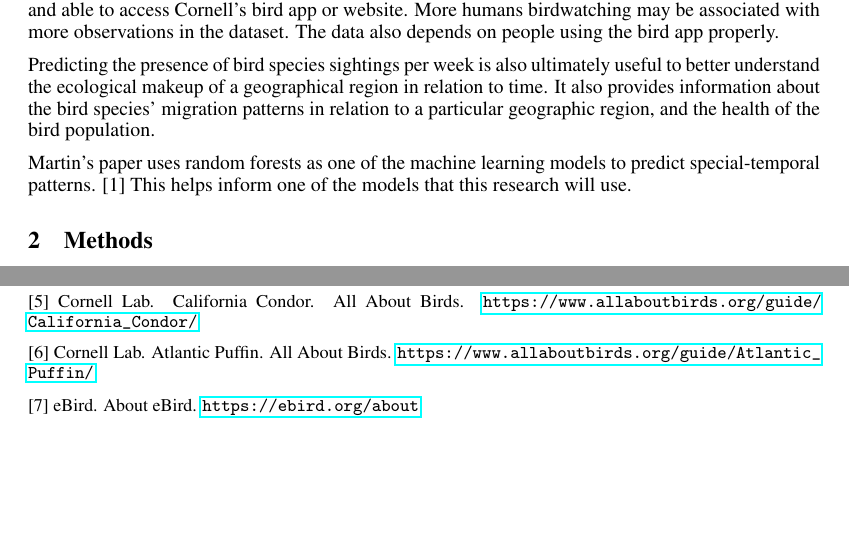
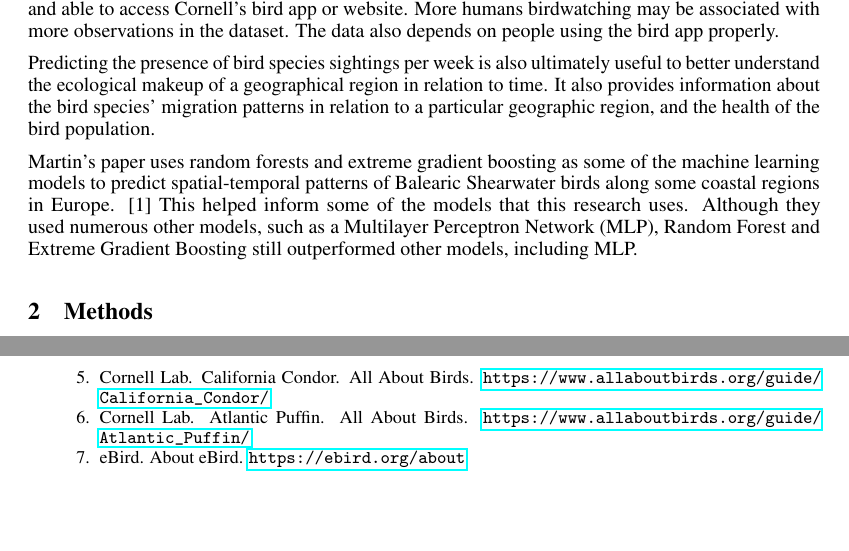
Before and after one commit to kiglaze/CSC522_25_final_report_paper_tex, a LaTeX document (src/final_report.tex): two parts of pages 1 and 8 of 11, joined at a grey line, cut so that both start at the same text. Compiled offline with pdfLaTeX.

Commit message:
reference progress

```diff
--- a/src/final_report.tex
+++ b/src/final_report.tex
@@ -97,8 +97,12 @@ It also provides information about the bird species’ migration patterns in
 relation to a particular geographic region, and the health of the bird
 population.
 
-    Martin’s paper uses random forests as one of the machine learning models to predict special-temporal
-    patterns. [1] This helps inform one of the models that this research will use.
+Martin’s paper uses random forests and extreme gradient boosting as some of the machine
+learning models to predict spatial-temporal patterns of Balearic Shearwater
+birds along some coastal regions in Europe. [1] This helped inform some of the
+models that this research uses. Although they used numerous other models, such
+as a Multilayer Perceptron Network (MLP), Random Forest and Extreme Gradient
+Boosting still outperformed other models, including MLP.
 
     \section{Methods}
 Osprey, Atlantic Puffin, and California observation data was first studied within a
@@ -573,8 +572,8 @@ mm of precipitation.
-    [5] Cornell Lab. California Condor. All About Birds. \url{https://www.allaboutbirds.org/guide/California_Condor/}
-
-    [6] Cornell Lab. Atlantic Puffin. All About Birds. \url{https://www.allaboutbirds.org/guide/Atlantic_Puffin/}
-
-    [7] eBird. About eBird. \url{https://ebird.org/about}
+        \item Cornell Lab. Osprey. All About Birds. \url{https://www.allaboutbirds.org/guide/Osprey/}
+        \item Cornell Lab. California Condor. All About Birds. \url{https://www.allaboutbirds.org/guide/California_Condor/}
+        \item Cornell Lab. Atlantic Puffin. All About Birds. \url{https://www.allaboutbirds.org/guide/Atlantic_Puffin/}
+        \item eBird. About eBird. \url{https://ebird.org/about}
+    \end{enumerate}
     }
 
     \appendix
```
Also changed, not shown: src/final_report.tex (17 more changed lines).
